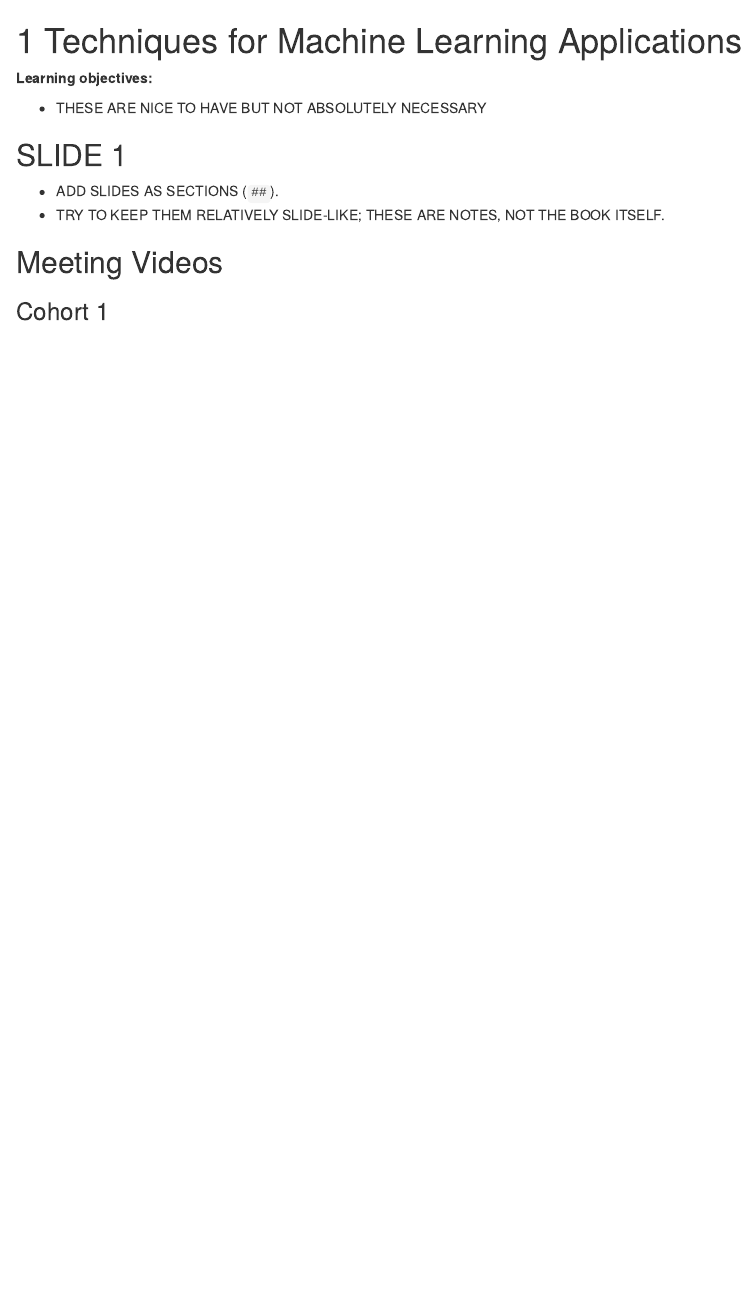
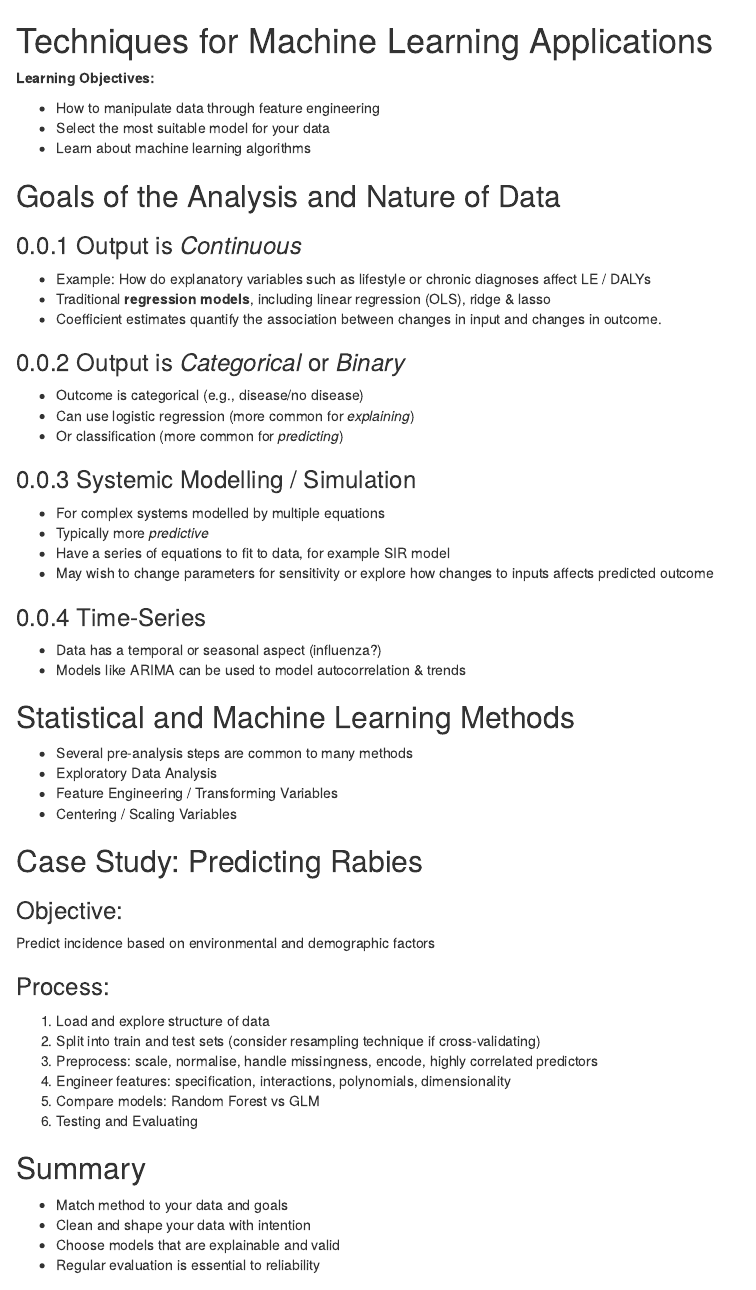
Before and after one commit to r4ds/bookclub-health_metrics, an R Markdown document (07_techniques-for-machine-learning-applications.Rmd): the page in a window 1100 px wide, from its top. Rendered offline with R 4.5, knitr and Pandoc, with nearby package versions; drawn as R Markdown's standard HTML page in place of the format the file asks for.

Commit message:
All slides up to the rabies example

```diff
--- a/07_techniques-for-machine-learning-applications.Rmd
+++ b/07_techniques-for-machine-learning-applications.Rmd
@@ -1,13 +1,65 @@
-# Techniques for Machine Learning Applications
+# Techniques for Machine Learning Applications {-}
 
-**Learning objectives:**
+**Learning Objectives:**
 
-- THESE ARE NICE TO HAVE BUT NOT ABSOLUTELY NECESSARY
+- How to manipulate data through feature engineering
+- Select the most suitable model for your data
+- Learn about machine learning algorithms
 
-## SLIDE 1 {-}
+## Goals of the Analysis and Nature of Data {-}
 
-- ADD SLIDES AS SECTIONS (`##`).
-- TRY TO KEEP THEM RELATIVELY SLIDE-LIKE; THESE ARE NOTES, NOT THE BOOK ITSELF.
+### Output is *Continuous*
+
+- Example: How do explanatory variables such as lifestyle or chronic diagnoses affect LE / DALYs
+- Traditional **regression models**, including linear regression (OLS), ridge & lasso
+- Coefficient estimates quantify the association between changes in input and changes in outcome.
+
+### Output is *Categorical* or *Binary*
+
+- Outcome is categorical (e.g., disease/no disease)
+- Can use logistic regression (more common for *explaining*)
+- Or classification (more common for *predicting*)
+
+### Systemic Modelling / Simulation
+
+- For complex systems modelled by multiple equations
+- Typically more *predictive*
+- Have a series of equations to fit to data, for example SIR model
+- May wish to change parameters for sensitivity or explore how changes to inputs affects predicted outcome
+
+### Time-Series
+
+- Data has a temporal or seasonal aspect (influenza?)
+- Models like ARIMA can be used to model autocorrelation & trends
+
+## Statistical and Machine Learning Methods {-}
+
+- Several pre-analysis steps are common to many methods
+- Exploratory Data Analysis
+- Feature Engineering / Transforming Variables
+- Centering / Scaling Variables
+
+## Case Study: Predicting Rabies {-}
+
+### Objective: {-}
+
+Predict incidence based on environmental and demographic factors
+
+### Process: {-}
+
+1. Load and explore structure of data
+2. Split into train and test sets (consider resampling technique if cross-validating)
+3. Preprocess: scale, normalise, handle missingness, encode, highly correlated predictors
+4. Engineer features: specification, interactions, polynomials, dimensionality
+5. Compare models: Random Forest vs GLM
+6. Testing and Evaluating
+
+## Summary {-}
+
+- Match method to your data and goals
+- Clean and shape your data with intention
+- Choose models that are explainable and valid
+- Regular evaluation is essential to reliability
 
 ## Meeting Videos {-}
 
```
